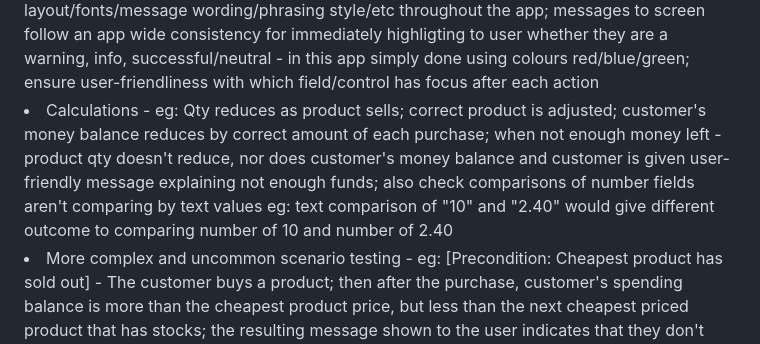
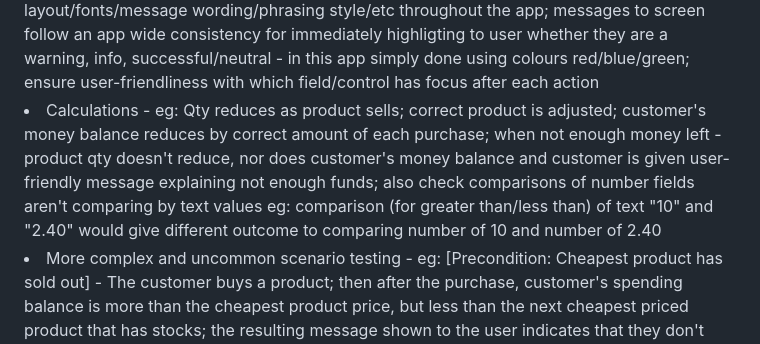
Before and after one commit to HeroBud/leave-management, a Markdown page: README.md, the part around the change printed below. Rendered like a GitHub page.

```diff
--- a/README.md
+++ b/README.md
@@ -25,7 +25,7 @@ Testing has been conducted on Microsoft Edge. Testing has been a mix of structur
 <li>Meeting the basic requirements and common workflow scenarios - eg: after a successful purchase, the item's qty reduces and this is refreshed to the screen; repeat on same product and it reduces again and updates the page; repeat until none of product left - and then shows 'Sold Out' and then on the customer attempting to purchase this same item - they are not permitted - with user friendly message; or eg: customer puts in money - buys a product - their money balance reduces correctly - if > 0 they can request change - refund amount is shown to screen - and purchase history shows</li>
 <li>Obvious pathways - eg: testing each pathway that leads to a message displayed to the user; and then that the message displayed is relevant, accurate and user-friendly, and shows correct highlighting of the message type eg: warnings are red</li>
 <li>Data entry validation / user-friendliness / error handling - eg: no negative values allowed (in this app); hints when hover over eg: the Money In field; wording is relevant to the targeted audience - eg: for a vending maching the wording over the money field is 'Put money in here...', but in a more formal application it might be better reading as 'Enter money amount you wish to spend...'; there is consistency (familiarity for users' experience) of layout/fonts/message wording/phrasing style/etc throughout the app; messages to screen follow an app wide consistency for immediately highligting to user whether they are a warning, info, successful/neutral - in this app simply done using colours red/blue/green; ensure user-friendliness with which field/control has focus after each action </li>
-<li>Calculations - eg: Qty reduces as product sells; correct product is adjusted; customer's money balance reduces by correct amount of each purchase; when not enough money left - product qty doesn't reduce, nor does customer's money balance and customer is given user-friendly message explaining not enough funds; also check comparisons of number fields aren't comparing by text values eg: text comparison of "10" and "2.40" would give different outcome to comparing number of 10 and number of 2.40 </li>
+<li>Calculations - eg: Qty reduces as product sells; correct product is adjusted; customer's money balance reduces by correct amount of each purchase; when not enough money left - product qty doesn't reduce, nor does customer's money balance and customer is given user-friendly message explaining not enough funds; also check comparisons of number fields aren't comparing by text values eg: comparison (for greater than/less than) of text "10" and "2.40" would give different outcome to comparing number of 10 and number of 2.40 </li>
 <li>More complex and uncommon scenario testing - eg: [Precondition: Cheapest product has sold out] - The customer buys a product; then after the purchase, customer's spending balance is more than the cheapest product price, but less than the next cheapest priced product that has stocks; the resulting message shown to the user indicates that they don't have enough funds left to make a purchase from any (in stock) stocked items, and message hints to them to add more funds or use the Return Money button.</li>
 <li>Obscure - Customer tries to refund some/all of their money by changing the Money In field to less than the current balance (rather than the customer using the  Refund Money button) - result: user-friendly message directing them to the Refund Money button</li>
 <li> Key Stroke/Mouse combinations - not just the common ways, but also test less common/unusual key strokes/mouse combinations to navigate around the page - eg just using tab and enter - no mouse</li>
```
Also changed, not shown: other parts of README.md (+2 -0 lines).
